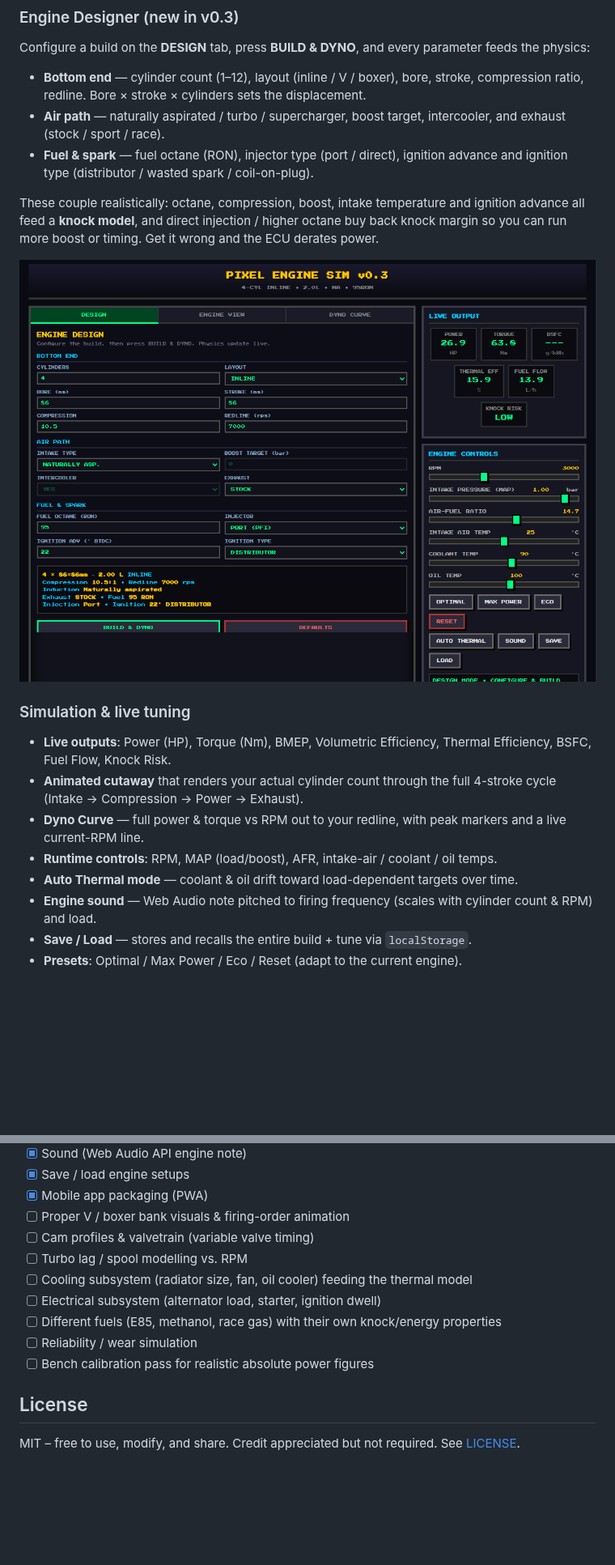
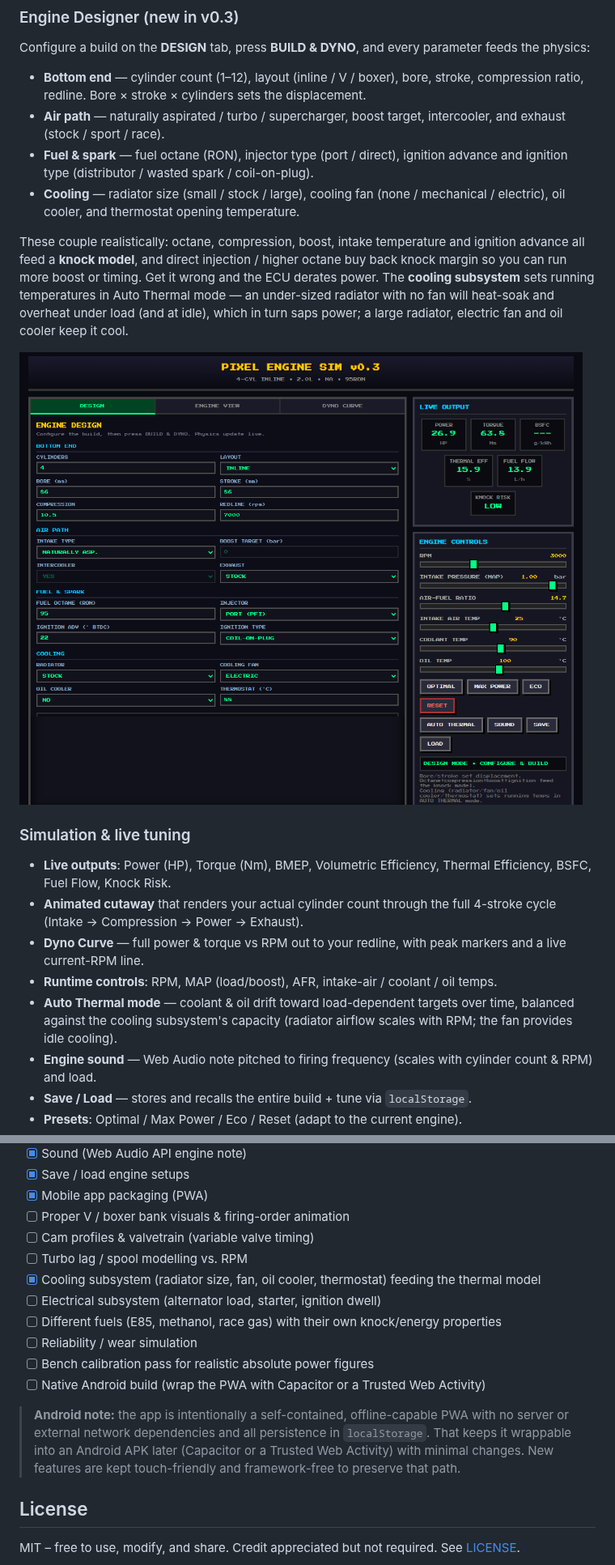
Before and after one commit to ipaliog-a11y/Engine_simulator, a Markdown page: README.md, 2 parts joined by grey strips. Shown at 81% size. Drawn GitHub-style; pictures changed too: docs/design.png; blank space fills up the shorter version.

```diff
--- a/README.md
+++ b/README.md
@@ -20,10 +20,15 @@ feeds the physics:
   and exhaust (stock / sport / race).
 - **Fuel & spark** — fuel octane (RON), injector type (port / direct), ignition advance
   and ignition type (distributor / wasted spark / coil-on-plug).
+- **Cooling** — radiator size (small / stock / large), cooling fan (none / mechanical /
+  electric), oil cooler, and thermostat opening temperature.
 
 These couple realistically: octane, compression, boost, intake temperature and ignition
 advance all feed a **knock model**, and direct injection / higher octane buy back knock
-margin so you can run more boost or timing. Get it wrong and the ECU derates power.
+margin so you can run more boost or timing. Get it wrong and the ECU derates power. The
+**cooling subsystem** sets running temperatures in Auto Thermal mode — an under-sized
+radiator with no fan will heat-soak and overheat under load (and at idle), which in turn
+saps power; a large radiator, electric fan and oil cooler keep it cool.
 
 ![Design tab](docs/design.png)
 
@@ -35,7 +40,9 @@ margin so you can run more boost or timing. Get it wrong and the ECU derates pow
 - **Dyno Curve** — full power & torque vs RPM out to your redline, with peak markers and a
   live current-RPM line.
 - **Runtime controls**: RPM, MAP (load/boost), AFR, intake-air / coolant / oil temps.
-- **Auto Thermal mode** — coolant & oil drift toward load-dependent targets over time.
+- **Auto Thermal mode** — coolant & oil drift toward load-dependent targets over time,
+  balanced against the cooling subsystem's capacity (radiator airflow scales with RPM;
+  the fan provides idle cooling).
 - **Engine sound** — Web Audio note pitched to firing frequency (scales with cylinder
   count & RPM) and load.
 - **Save / Load** — stores and recalls the entire build + tune via `localStorage`.
@@ -109,11 +118,17 @@ rapid experimentation (the "light Automation" philosophy).
 - [ ] Proper V / boxer bank visuals & firing-order animation
 - [ ] Cam profiles & valvetrain (variable valve timing)
 - [ ] Turbo lag / spool modelling vs. RPM
-- [ ] Cooling subsystem (radiator size, fan, oil cooler) feeding the thermal model
+- [x] Cooling subsystem (radiator size, fan, oil cooler, thermostat) feeding the thermal model
 - [ ] Electrical subsystem (alternator load, starter, ignition dwell)
 - [ ] Different fuels (E85, methanol, race gas) with their own knock/energy properties
 - [ ] Reliability / wear simulation
 - [ ] Bench calibration pass for realistic absolute power figures
+- [ ] Native Android build (wrap the PWA with Capacitor or a Trusted Web Activity)
+
+> **Android note:** the app is intentionally a self-contained, offline-capable PWA with no
+> server or external network dependencies and all persistence in `localStorage`. That keeps
+> it wrappable into an Android APK later (Capacitor or a Trusted Web Activity) with minimal
+> changes. New features are kept touch-friendly and framework-free to preserve that path.
 
 ## License
 
```
Also changed, not shown: other parts of README.md (+2 -0 lines), 1 other file.
